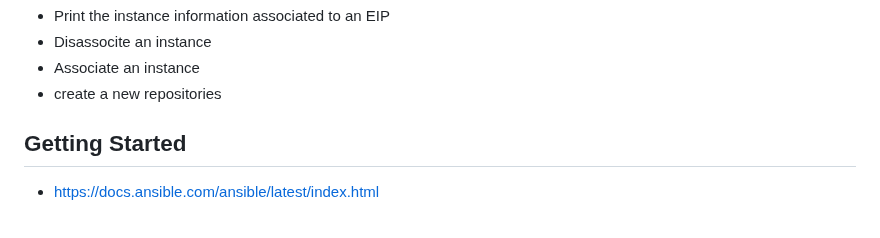
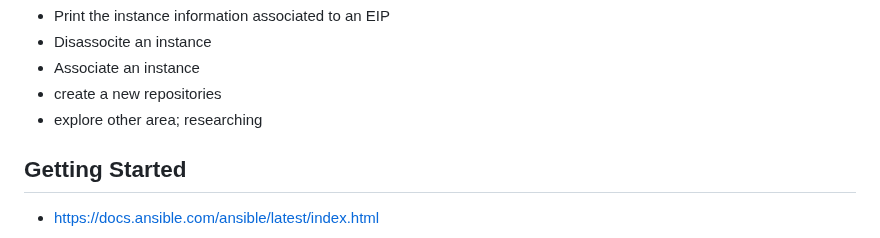
Before and after one commit to frances-joffany-navarro/ansible-project, a Markdown page: README.md, the part around the change. Rendered like a GitHub page.

```diff
--- a/README.md
+++ b/README.md
@@ -7,7 +7,7 @@ Project
 - Disassocite an instance
 - Associate an instance
 - create a new repositories
-
+- explore other area; researching
 
 
 ## Getting Started
```
